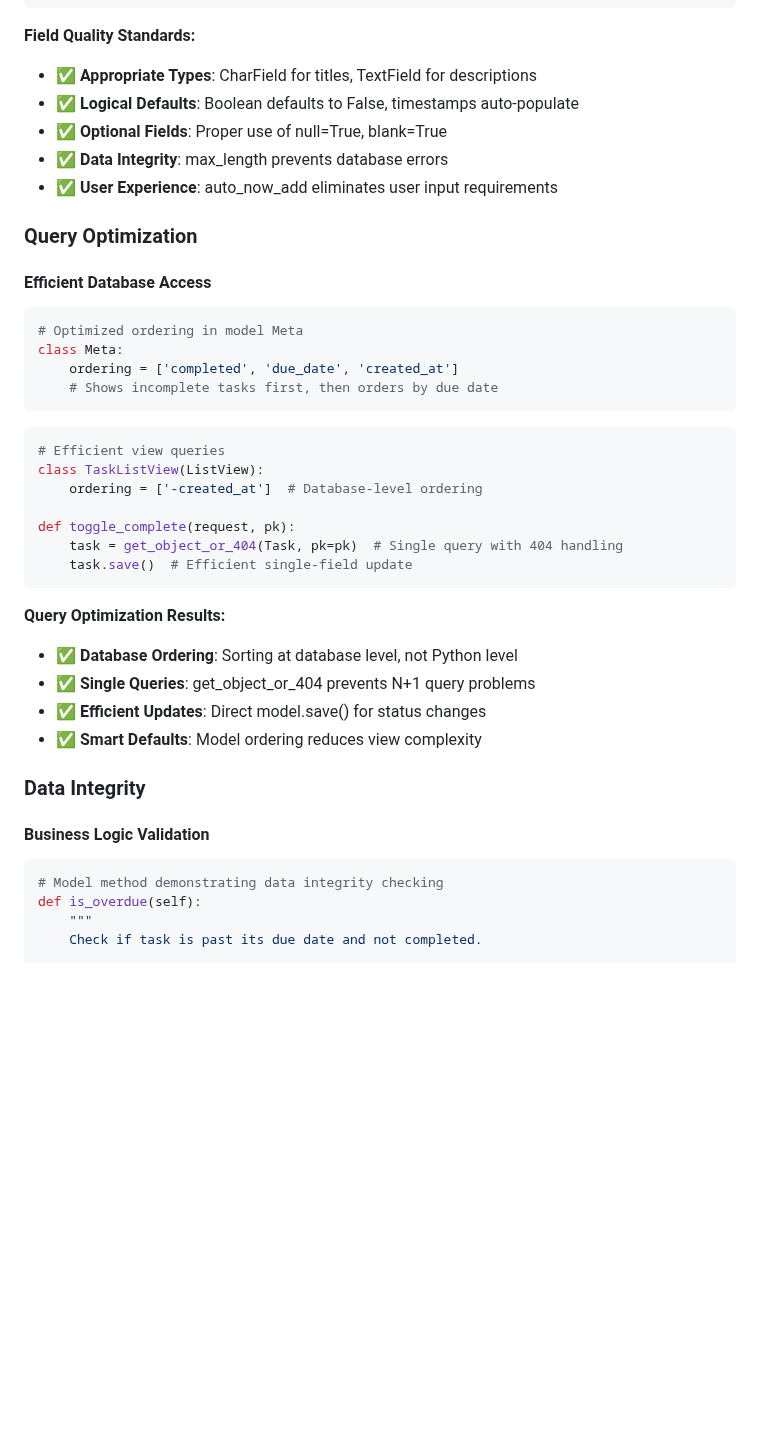
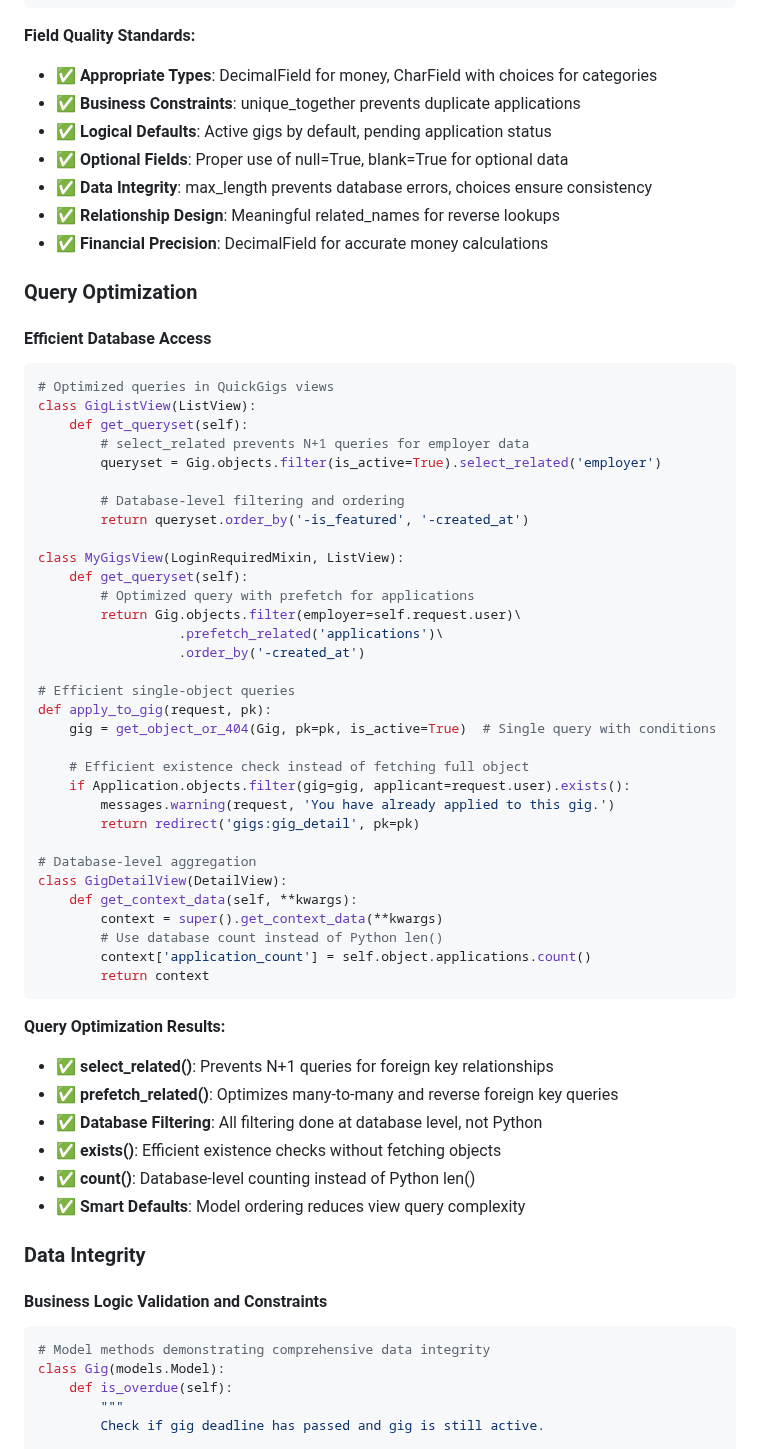
Before and after one commit to aransys/quickgigs-django, a Markdown page: code_quality.md, the part around one of its changes. Drawn GitHub-style; blank space fills up the shorter version.

````diff
--- a/code_quality.md
+++ b/code_quality.md
@@ -999,47 +1063,70 @@ due_date = models.DateField(null=True, blank=True)    # Optional date field
 
 **Field Quality Standards:**
 
-- ✅ **Appropriate Types**: CharField for titles, TextField for descriptions
-- ✅ **Logical Defaults**: Boolean defaults to False, timestamps auto-populate
-- ✅ **Optional Fields**: Proper use of null=True, blank=True
-- ✅ **Data Integrity**: max_length prevents database errors
-- ✅ **User Experience**: auto_now_add eliminates user input requirements
+- ✅ **Appropriate Types**: DecimalField for money, CharField with choices for categories
+- ✅ **Business Constraints**: unique_together prevents duplicate applications
+- ✅ **Logical Defaults**: Active gigs by default, pending application status
+- ✅ **Optional Fields**: Proper use of null=True, blank=True for optional data
+- ✅ **Data Integrity**: max_length prevents database errors, choices ensure consistency
+- ✅ **Relationship Design**: Meaningful related_names for reverse lookups
+- ✅ **Financial Precision**: DecimalField for accurate money calculations
 
 ### Query Optimization
 
 #### Efficient Database Access
 
 ```python
-# Optimized ordering in model Meta
-class Meta:
-    ordering = ['completed', 'due_date', 'created_at']
-    # Shows incomplete tasks first, then orders by due date
-```
+# Optimized queries in QuickGigs views
+class GigListView(ListView):
+    def get_queryset(self):
+        # select_related prevents N+1 queries for employer data
+        queryset = Gig.objects.filter(is_active=True).select_related('employer')
 
-```python
-# Efficient view queries
-class TaskListView(ListView):
-    ordering = ['-created_at']  # Database-level ordering
+        # Database-level filtering and ordering
+        return queryset.order_by('-is_featured', '-created_at')
 
-def toggle_complete(request, pk):
-    task = get_object_or_404(Task, pk=pk)  # Single query with 404 handling
-    task.save()  # Efficient single-field update
+class MyGigsView(LoginRequiredMixin, ListView):
+    def get_queryset(self):
+        # Optimized query with prefetch for applications
+        return Gig.objects.filter(employer=self.request.user)\
+                  .prefetch_related('applications')\
+                  .order_by('-created_at')
+
+# Efficient single-object queries
+def apply_to_gig(request, pk):
+    gig = get_object_or_404(Gig, pk=pk, is_active=True)  # Single query with conditions
+
+    # Efficient existence check instead of fetching full object
+    if Application.objects.filter(gig=gig, applicant=request.user).exists():
+        messages.warning(request, 'You have already applied to this gig.')
+        return redirect('gigs:gig_detail', pk=pk)
+
+# Database-level aggregation
+class GigDetailView(DetailView):
+    def get_context_data(self, **kwargs):
+        context = super().get_context_data(**kwargs)
+        # Use database count instead of Python len()
+        context['application_count'] = self.object.applications.count()
+        return context
 ```
 
 **Query Optimization Results:**
 
-- ✅ **Database Ordering**: Sorting at database level, not Python level
-- ✅ **Single Queries**: get_object_or_404 prevents N+1 query problems
-- ✅ **Efficient Updates**: Direct model.save() for status changes
-- ✅ **Smart Defaults**: Model ordering reduces view complexity
+- ✅ **select_related()**: Prevents N+1 queries for foreign key relationships
+- ✅ **prefetch_related()**: Optimizes many-to-many and reverse foreign key queries
+- ✅ **Database Filtering**: All filtering done at database level, not Python
+- ✅ **exists()**: Efficient existence checks without fetching objects
+- ✅ **count()**: Database-level counting instead of Python len()
+- ✅ **Smart Defaults**: Model ordering reduces view query complexity
 
 ### Data Integrity
 
-#### Business Logic Validation
+#### Business Logic Validation and Constraints
 
 ```python
-# Model method demonstrating data integrity checking
-def is_overdue(self):
-    """
-    Check if task is past its due date and not completed.
+# Model methods demonstrating comprehensive data integrity
+class Gig(models.Model):
+    def is_overdue(self):
+        """
+        Check if gig deadline has passed and gig is still active.
 
````
Also changed, not shown: other parts of code_quality.md (+121 -16 lines).
